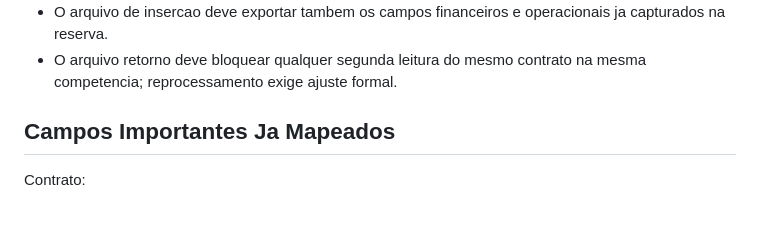
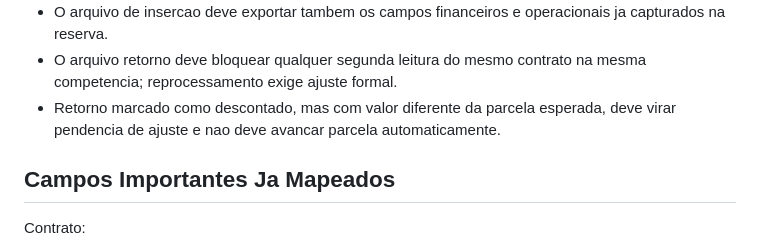
Before and after one commit to Thiago789/margem-clara, a Markdown page: estado-do-projeto.md, the part around the change. GitHub-like rendering; blank space fills up the shorter version.

Commit message:
Record divergent return handling rule

```diff
--- a/estado-do-projeto.md
+++ b/estado-do-projeto.md
@@ -53,6 +53,7 @@ O MVP ja possui uma base navegavel com:
 - Compra de divida exige banco/credor origem e valor de compra/saldo.
 - O arquivo de insercao deve exportar tambem os campos financeiros e operacionais ja capturados na reserva.
 - O arquivo retorno deve bloquear qualquer segunda leitura do mesmo contrato na mesma competencia; reprocessamento exige ajuste formal.
+- Retorno marcado como descontado, mas com valor diferente da parcela esperada, deve virar pendencia de ajuste e nao deve avancar parcela automaticamente.
 
 ## Campos Importantes Ja Mapeados
 
```
